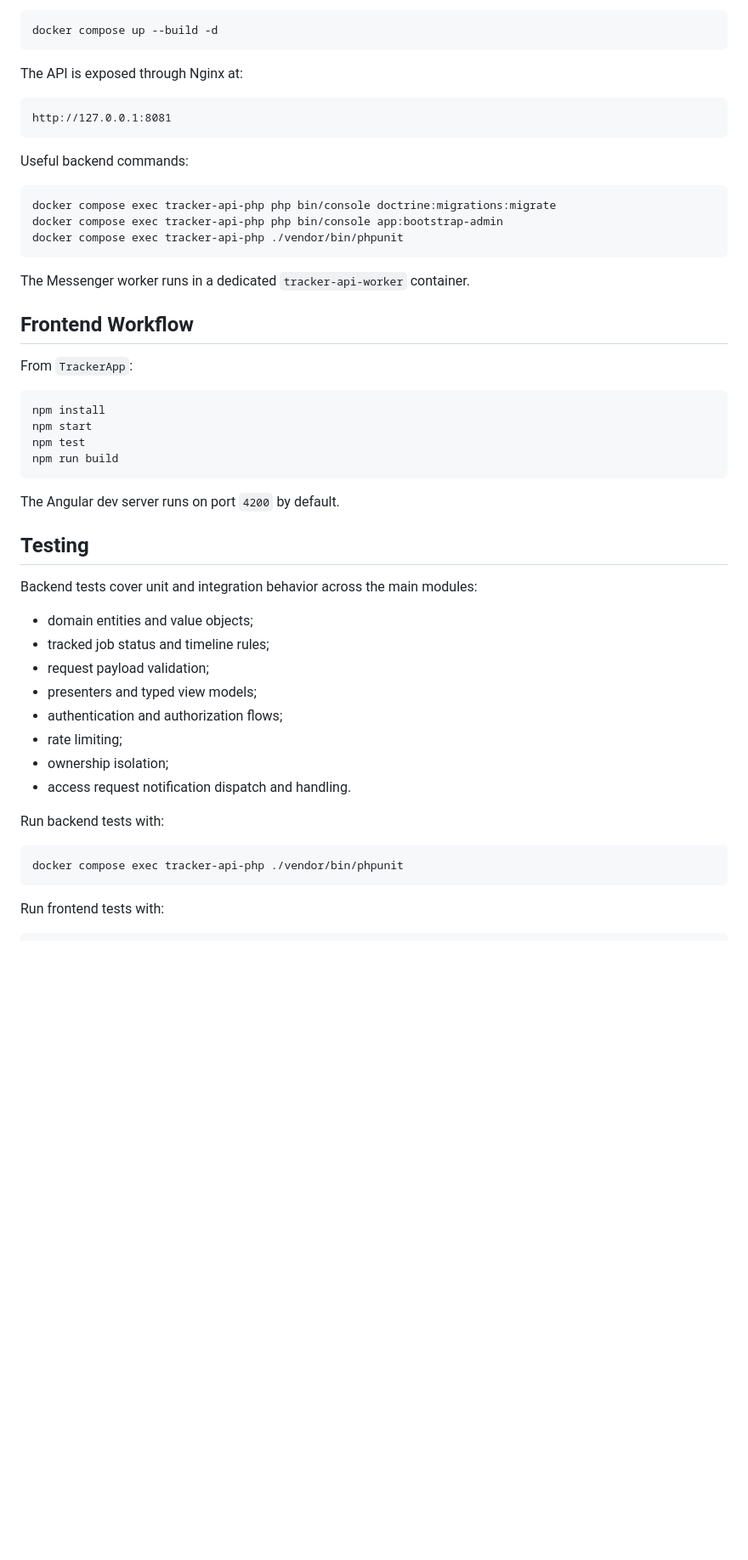
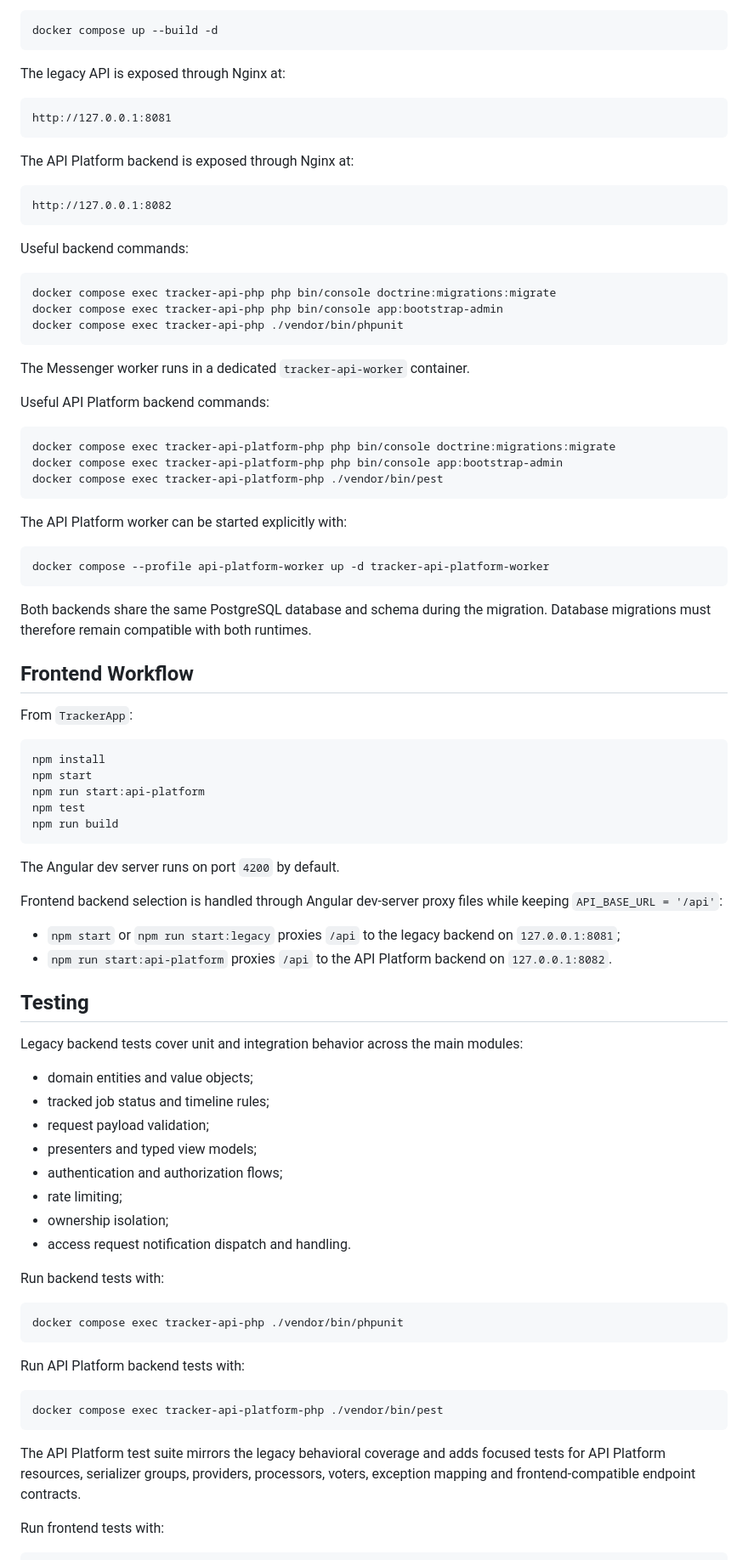
Before and after one commit to CogniPtyzior/GrailJobTracker, a Markdown page: README.md, the part around one of its changes. Shown at 85% size. Drawn GitHub-style; blank space fills up the shorter version.

Commit message:
Update README with the new API Platform backend

````diff
--- a/README.md
+++ b/README.md
@@ -160,10 +207,16 @@ Start or rebuild the backend stack:
 docker compose up --build -d
 ```
 
-The API is exposed through Nginx at:
+The legacy API is exposed through Nginx at:
 
 ```txt
 http://127.0.0.1:8081
+```
+
+The API Platform backend is exposed through Nginx at:
+
+```txt
+http://127.0.0.1:8082
 ```
 
 Useful backend commands:
@@ -176,6 +229,23 @@ docker compose exec tracker-api-php ./vendor/bin/phpunit
 
 The Messenger worker runs in a dedicated `tracker-api-worker` container.
 
+Useful API Platform backend commands:
+
+```bash
+docker compose exec tracker-api-platform-php php bin/console doctrine:migrations:migrate
+docker compose exec tracker-api-platform-php php bin/console app:bootstrap-admin
+docker compose exec tracker-api-platform-php ./vendor/bin/pest
+```
+
+The API Platform worker can be started explicitly with:
+
+```bash
+docker compose --profile api-platform-worker up -d tracker-api-platform-worker
+```
+
+Both backends share the same PostgreSQL database and schema during the migration. Database migrations must therefore
+remain compatible with both runtimes.
+
 ## Frontend Workflow
 
 From `TrackerApp`:
@@ -183,15 +253,21 @@ From `TrackerApp`:
 ```bash
 npm install
 npm start
+npm run start:api-platform
 npm test
 npm run build
 ```
 
 The Angular dev server runs on port `4200` by default.
 
+Frontend backend selection is handled through Angular dev-server proxy files while keeping `API_BASE_URL = '/api'`:
+
+- `npm start` or `npm run start:legacy` proxies `/api` to the legacy backend on `127.0.0.1:8081`;
+- `npm run start:api-platform` proxies `/api` to the API Platform backend on `127.0.0.1:8082`.
+
 ## Testing
 
-Backend tests cover unit and integration behavior across the main modules:
+Legacy backend tests cover unit and integration behavior across the main modules:
 
 - domain entities and value objects;
 - tracked job status and timeline rules;
@@ -207,6 +283,15 @@ Run backend tests with:
 ```bash
 docker compose exec tracker-api-php ./vendor/bin/phpunit
 ```
+
+Run API Platform backend tests with:
+
+```bash
+docker compose exec tracker-api-platform-php ./vendor/bin/pest
+```
+
+The API Platform test suite mirrors the legacy behavioral coverage and adds focused tests for API Platform resources,
+serializer groups, providers, processors, voters, exception mapping and frontend-compatible endpoint contracts.
 
 Run frontend tests with:
 
````
Also changed, not shown: other parts of README.md (+49 -2 lines).
